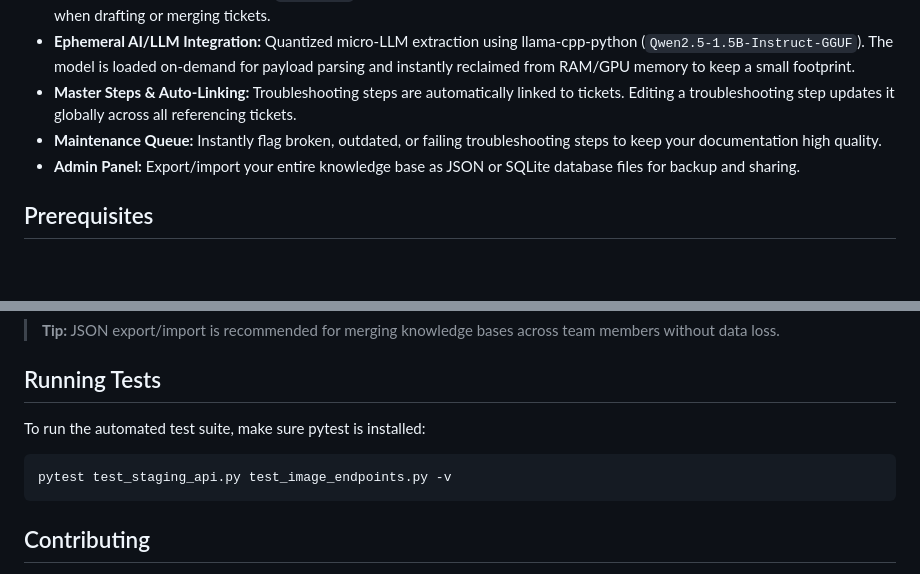
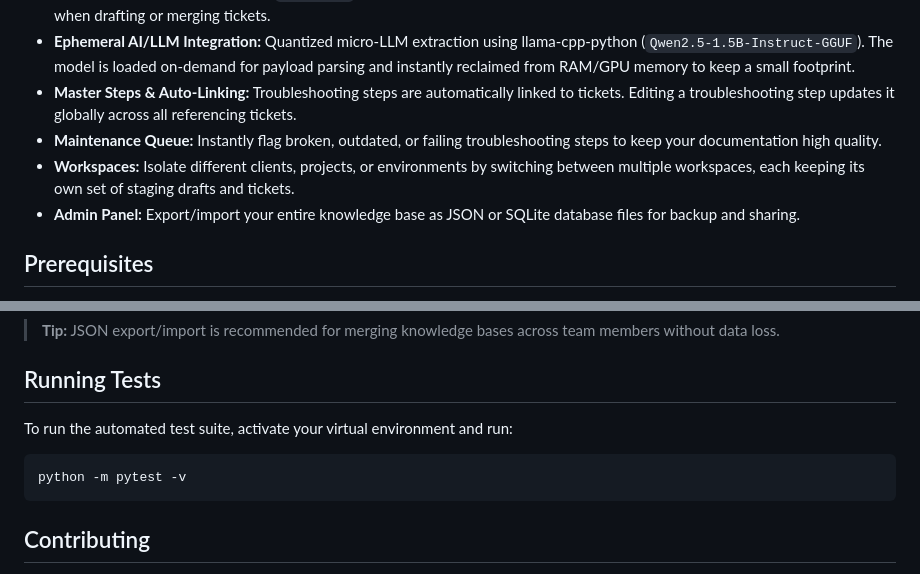
Before and after one commit to Bihela/support-flow, a Markdown page: README.md, 2 parts joined by grey strips. Rendered like a GitHub page; blank space fills up the shorter version.

Commit message:
docs: update README with workspaces feature and general testing command

````diff
--- a/README.md
+++ b/README.md
@@ -9,6 +9,7 @@ SupportFlow is a local-first, zero-build Support Hub and Maintenance Queue syste
 - **Ephemeral AI/LLM Integration:** Quantized micro-LLM extraction using llama-cpp-python (`Qwen2.5-1.5B-Instruct-GGUF`). The model is loaded on-demand for payload parsing and instantly reclaimed from RAM/GPU memory to keep a small footprint.
 - **Master Steps & Auto-Linking:** Troubleshooting steps are automatically linked to tickets. Editing a troubleshooting step updates it globally across all referencing tickets.
 - **Maintenance Queue:** Instantly flag broken, outdated, or failing troubleshooting steps to keep your documentation high quality.
+- **Workspaces:** Isolate different clients, projects, or environments by switching between multiple workspaces, each keeping its own set of staging drafts and tickets.
 - **Admin Panel:** Export/import your entire knowledge base as JSON or SQLite database files for backup and sharing.
 
 ## Prerequisites
@@ -92,9 +93,9 @@ To share your knowledge base with a colleague:
 
 ## Running Tests
 
-To run the automated test suite, make sure pytest is installed:
+To run the automated test suite, activate your virtual environment and run:
 ```bash
-pytest test_staging_api.py test_image_endpoints.py -v
+python -m pytest -v
 ```
 
 ## Contributing
````
